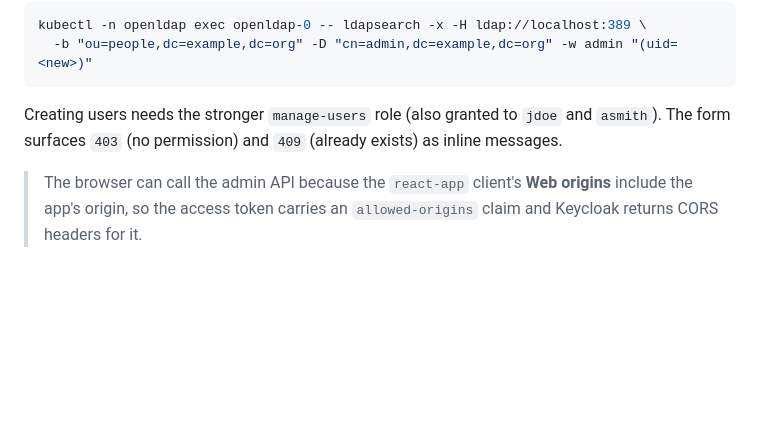
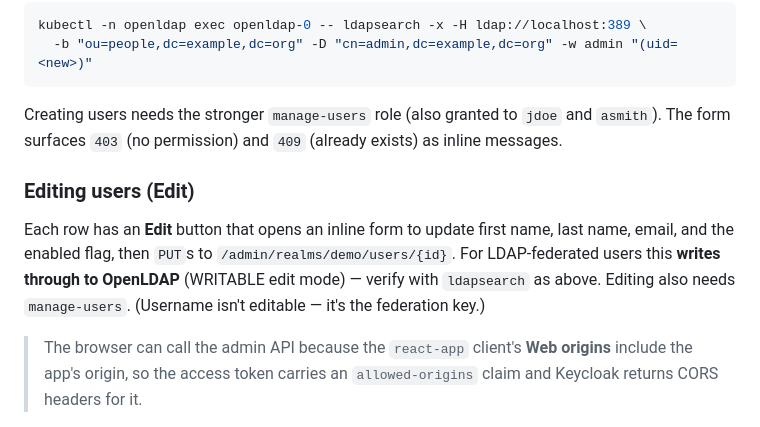
Before and after one commit to shaqa3/homelab-gitops, a Markdown page: manifests/react-app/README.md, the part around the change. GitHub-like rendering; blank space fills up the shorter version.

Commit message:
docs: document Edit/update users in react-app README

```diff
--- a/manifests/react-app/README.md
+++ b/manifests/react-app/README.md
@@ -110,6 +110,14 @@ Creating users needs the stronger `manage-users` role (also granted to `jdoe` an
 `asmith`). The form surfaces `403` (no permission) and `409` (already exists) as
 inline messages.
 
+### Editing users (Edit)
+
+Each row has an **Edit** button that opens an inline form to update first name,
+last name, email, and the enabled flag, then `PUT`s to
+`/admin/realms/demo/users/{id}`. For LDAP-federated users this **writes through to
+OpenLDAP** (WRITABLE edit mode) — verify with `ldapsearch` as above. Editing also
+needs `manage-users`. (Username isn't editable — it's the federation key.)
+
 > The browser can call the admin API because the `react-app` client's **Web
 > origins** include the app's origin, so the access token carries an
 > `allowed-origins` claim and Keycloak returns CORS headers for it.
```
